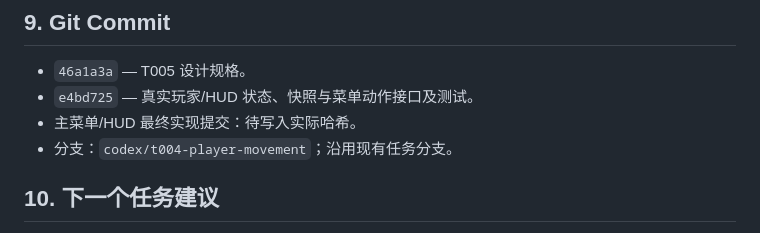
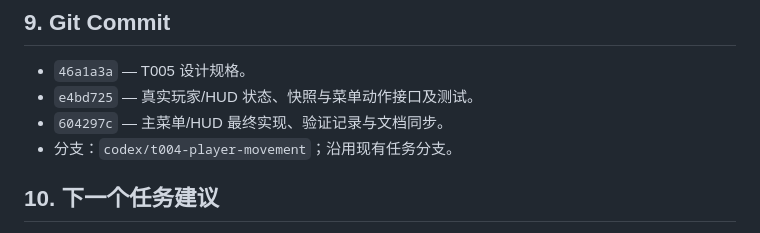
Before and after one commit to mingw0788/protocol-zero, a Markdown page: docs/task-report-T005.md, the part around the change. GitHub-like rendering.

```diff
--- a/docs/task-report-T005.md
+++ b/docs/task-report-T005.md
@@ -99,7 +99,7 @@
 
 - `46a1a3a` — T005 设计规格。
 - `e4bd725` — 真实玩家/HUD 状态、快照与菜单动作接口及测试。
-- 主菜单/HUD 最终实现提交：待写入实际哈希。
+- `604297c` — 主菜单/HUD 最终实现、验证记录与文档同步。
 - 分支：`codex/t004-player-movement`；沿用现有任务分支。
 
 ## 10. 下一个任务建议
```
Also changed, not shown: docs/task-status.md (+1 -1 lines), 1 other file.
